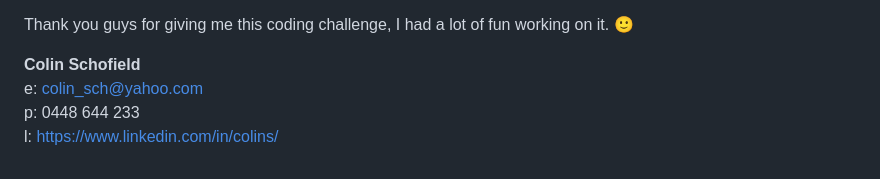
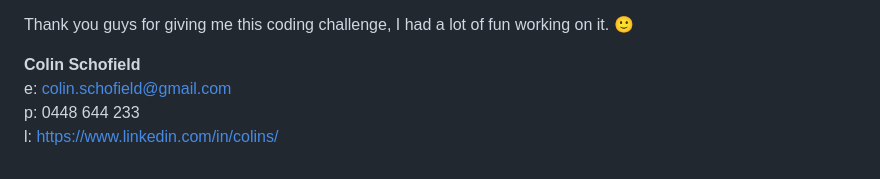
Before and after one commit to colinSchofield/zai-weather, a Markdown page: README.md, the part around the change. GitHub-like rendering.

Commit message:
tweaked readme file

```diff
--- a/README.md
+++ b/README.md
@@ -116,6 +116,6 @@ Alternatively, rather than *polling* our providers, it might be possible to subs
 Thank you guys for giving me this coding challenge, I had a lot of fun working on it. 🙂
 
 **Colin Schofield**
-e: colin_sch@yahoo.com
+e: colin.schofield@gmail.com
 p: 0448 644 233
 l: https://www.linkedin.com/in/colins/
```
